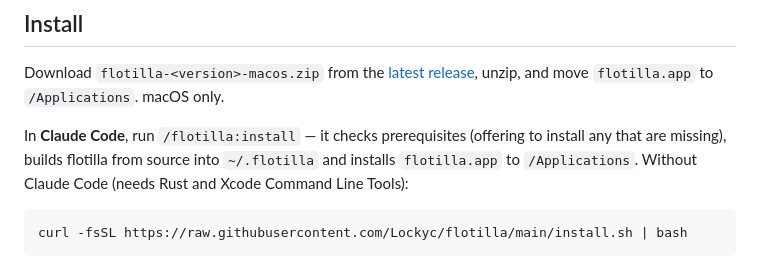
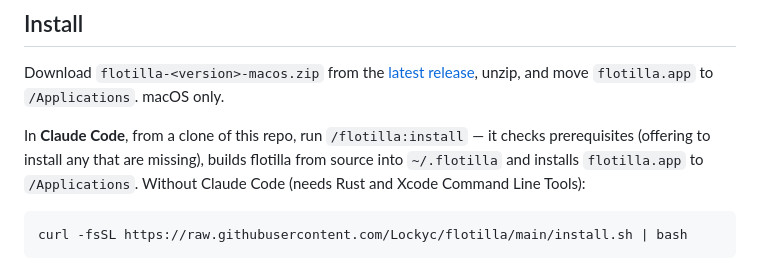
Before and after one commit to Lockyc/flotilla, a Markdown page: README.md, the part around the change. Rendered like a GitHub page.

Commit message:
docs(readme): name flotilla as a sibling; /flotilla:install runs from a clone
/flotilla:install is a project command under .claude/commands, so it only exists in Claude Code opened on a clone; the README offered it bare. flotilla pins all three shared cores but was missing from the sibling list, and config-core (no diff or hot-reload code; the watcher is shell-core's) was described as a config engine with a hot-reload diff.

````diff
--- a/README.md
+++ b/README.md
@@ -36,7 +36,7 @@ Links to other sites leave flotilla for your default browser. Content runs in WK
 
 Download `flotilla-<version>-macos.zip` from the [latest release](https://github.com/Lockyc/flotilla/releases/latest), unzip, and move `flotilla.app` to `/Applications`. macOS only.
 
-In **Claude Code**, run `/flotilla:install` — it checks prerequisites (offering to install any that are missing), builds flotilla from source into `~/.flotilla` and installs `flotilla.app` to `/Applications`. Without Claude Code (needs Rust and Xcode Command Line Tools):
+In **Claude Code**, from a clone of this repo, run `/flotilla:install` — it checks prerequisites (offering to install any that are missing), builds flotilla from source into `~/.flotilla` and installs `flotilla.app` to `/Applications`. Without Claude Code (needs Rust and Xcode Command Line Tools):
 
 ```sh
 curl -fsSL https://raw.githubusercontent.com/Lockyc/flotilla/main/install.sh | bash
````
